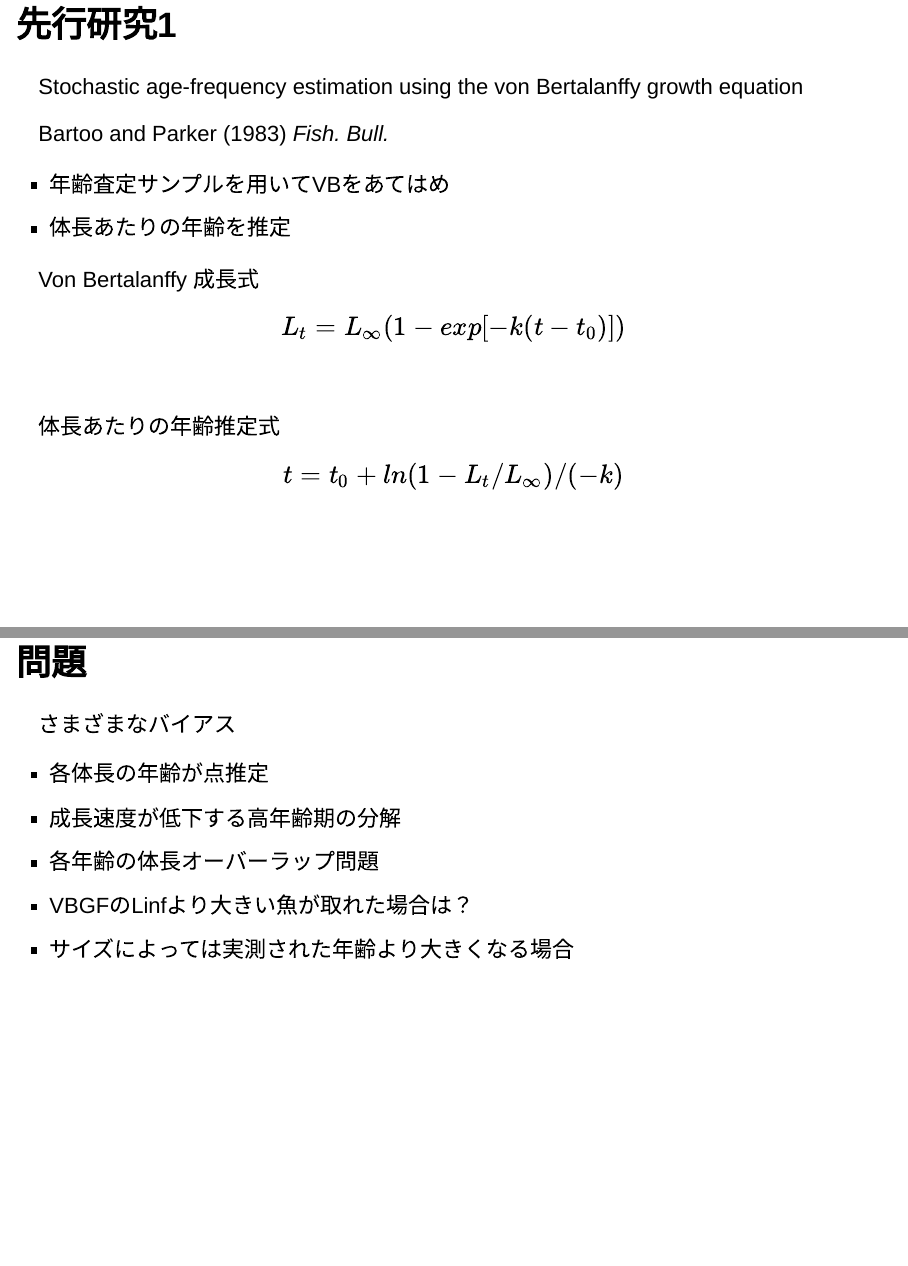
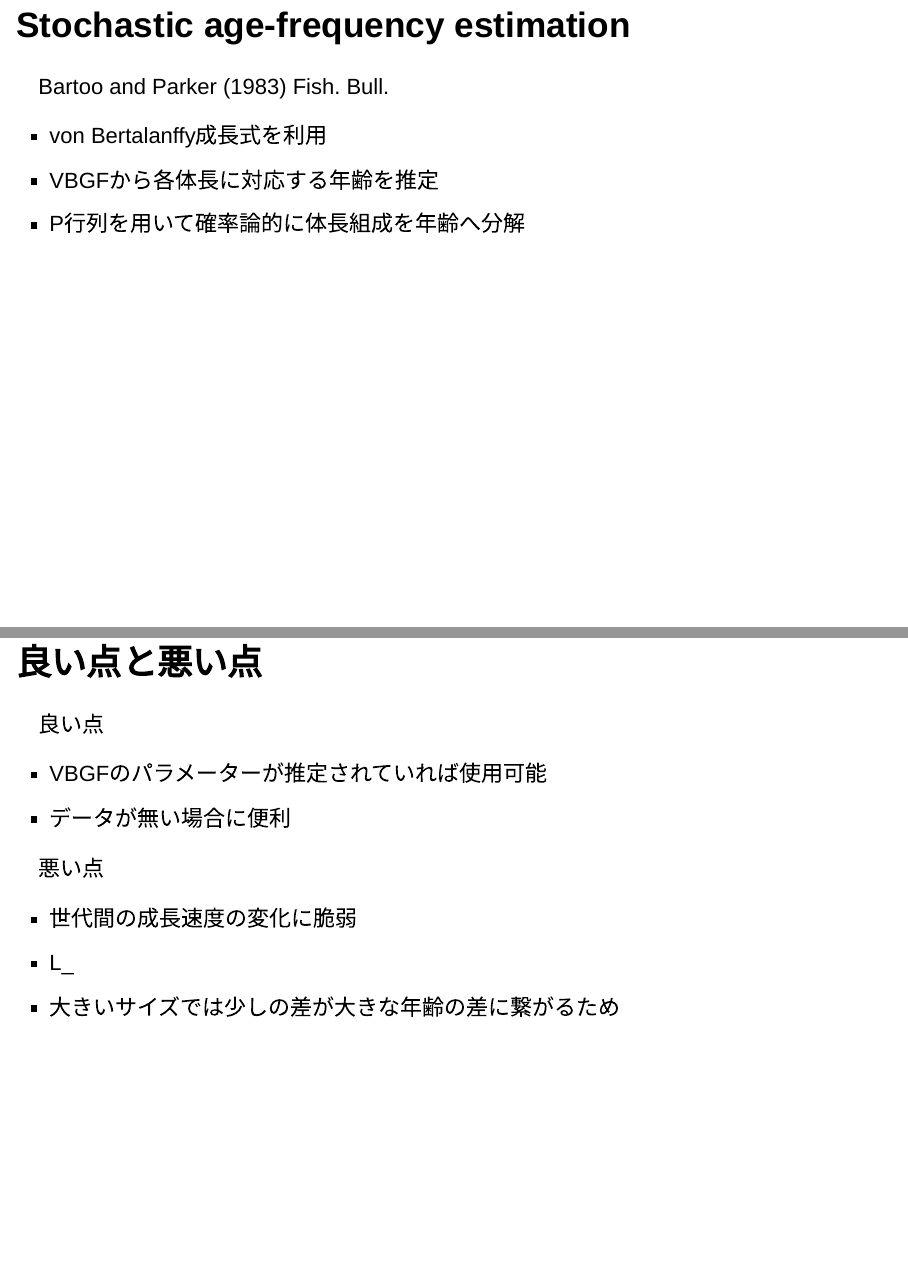
Before and after one commit to akimanabe/ALKseminar, an R Markdown document (vignettes/reveal_sample.Rmd): pages 13 and 14 of 15 before the commit and pages 11 and 12 of 12 after it, joined at a grey line. Rendered offline with R 4.5, knitr and Pandoc, with nearby package versions; drawn as Slidy slides in place of the format the file asks for.

Commit message:
:poop: Add Bartoo Parker

```diff
--- a/vignettes/reveal_sample.Rmd
+++ b/vignettes/reveal_sample.Rmd
@@ -80,5 +80,6 @@ Data poorや欠損値が多い魚種でも対応できる方法がないか様
 - Inverse ALK
 - Forward-Inverse ALK
 
-## Inverse Age Length Key
+# Stochastic age-frequency estimation
 
+Bartoo and Parker (1983) Fish. Bull.
@@ -91,31 +86,17 @@ Data poorや欠損値が多い魚種でも対応できる方法がないか様
 
-## Inverse ALK
-各年齢幅におけるサイズ組成を表したもの
+- von Bertalanffy成長式を利用
+- VBGFから各体長に対応する年齢を推定
+- P行列を用いて確率論的に体長組成を年齢へ分解
 
-# 先行研究1
-Stochastic age-frequency estimation using the von Bertalanffy growth equation
+## 良い点と悪い点
 
-Bartoo and Parker (1983) *Fish. Bull.*
+良い点
 
-- 年齢査定サンプルを用いてVBをあてはめ
-- 体長あたりの年齢を推定
+- VBGFのパラメーターが推定されていれば使用可能
+- データが無い場合に便利
 
-Von Bertalanffy 成長式
-$$
-L_t = L_\infty (1-exp[-k(t-t_0)])
-$$
-<br>
+悪い点
 
-体長あたりの年齢推定式
-$$
-t = t_0 + ln(1 - L_t / L_\infty) / (-k)
-$$
-
-## 問題
-さまざまなバイアス
-
-- 各体長の年齢が点推定
-- 成長速度が低下する高年齢期の分解
-- 各年齢の体長オーバーラップ問題
-- VBGFのLinfより大きい魚が取れた場合は？
-- サイズによっては実測された年齢より大きくなる場合
+- 世代間の成長速度の変化に脆弱
+- L_\inftyより大型の個体に対応できない
+- 大きいサイズでは少しの差が大きな年齢の差に繋がるため
```
Also changed, not shown: vignettes/reveal_sample.Rmd (9 more changed lines).
